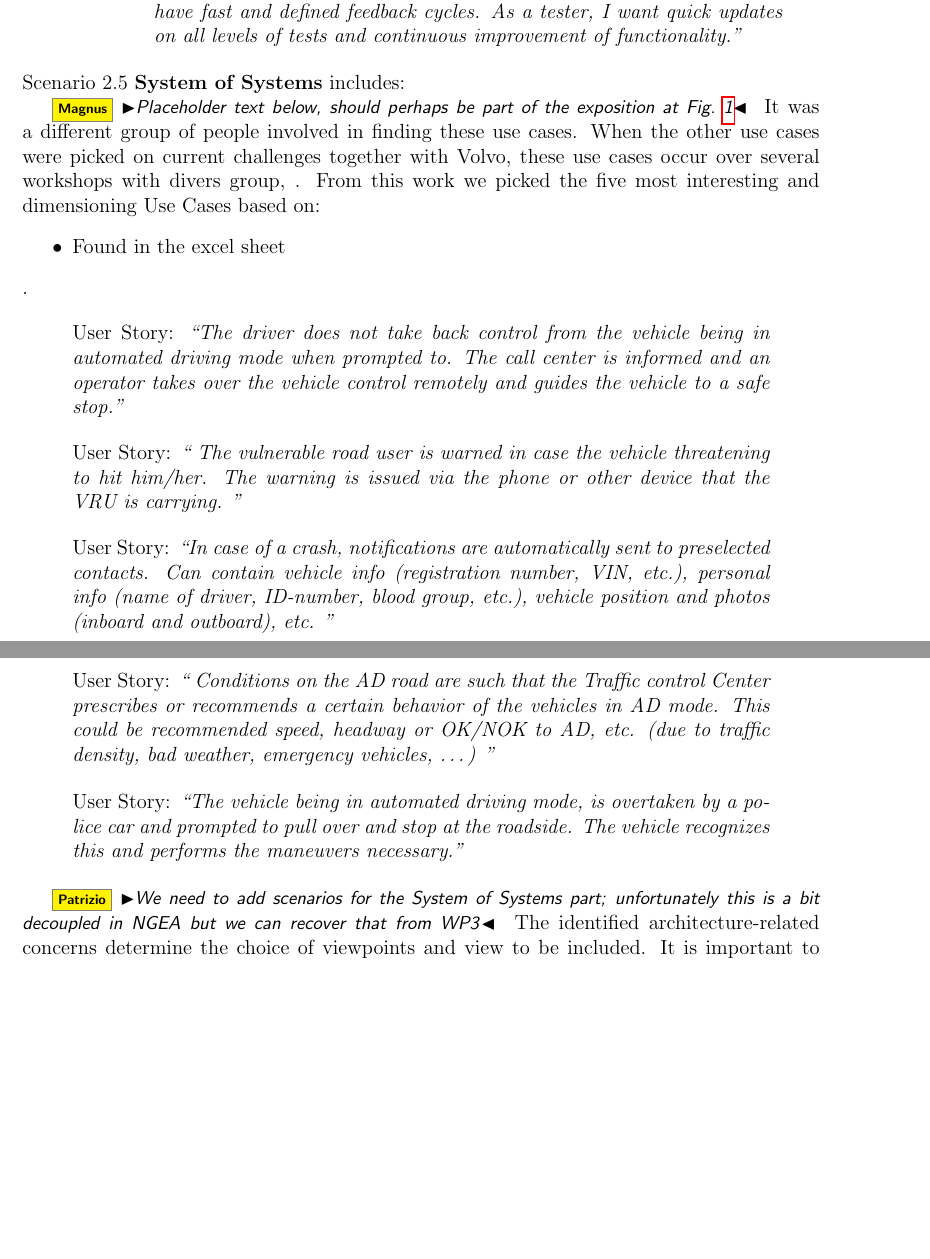
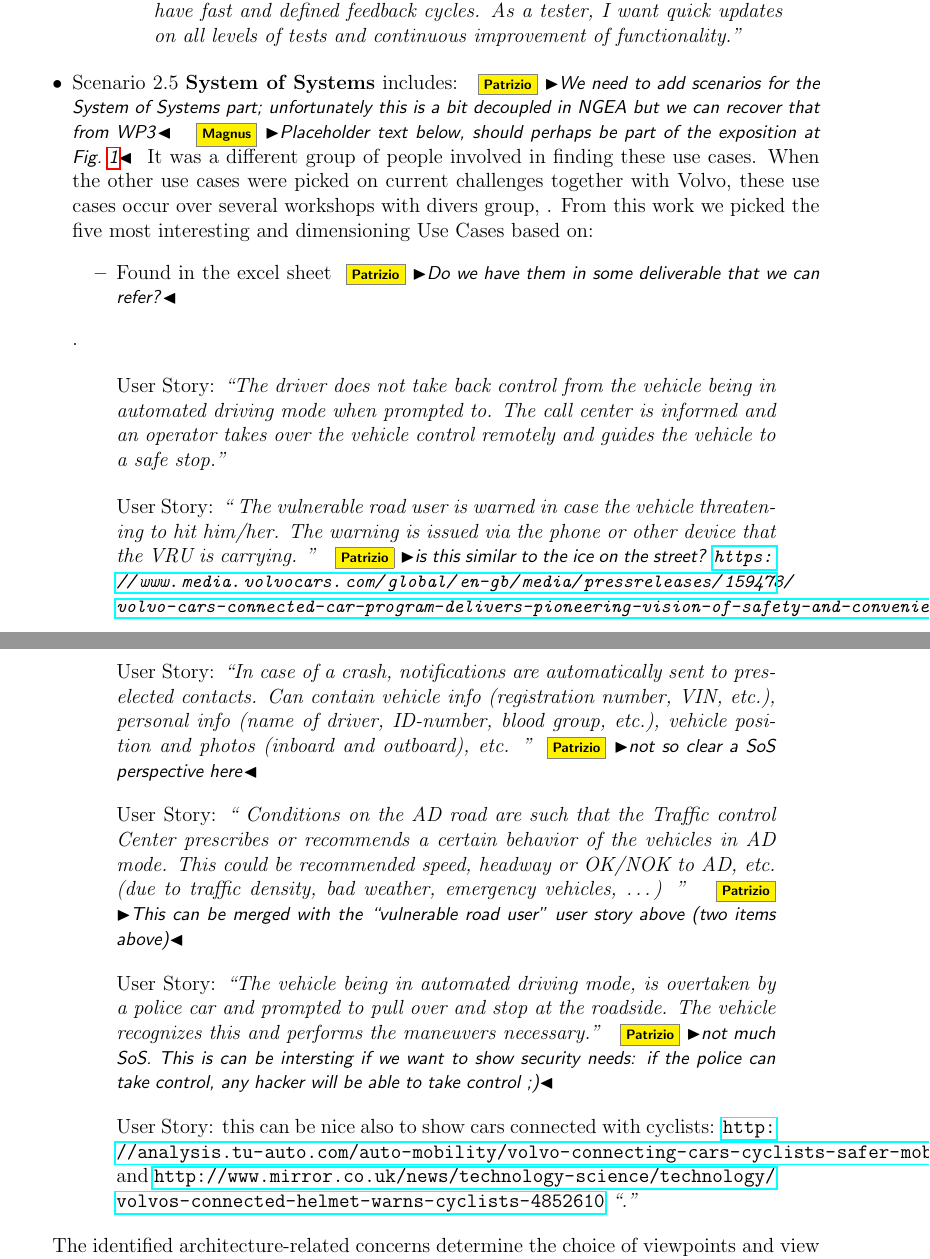
Before and after one commit to PatrizioPelliccione/WasaJournal, a LaTeX paper (main.tex, which reads VCGAAF.tex): two parts of pages 17 and 18 of 35 before the commit and two parts of pages 17 and 18 of 36 after it, joined at a grey line, cut so that both start at the same text, the shorter picture padded with empty space. Compiled offline with pdfLaTeX.

Commit message:
some comments

```diff
--- a/VCGAAF.tex
+++ b/VCGAAF.tex
@@ -227,16 +227,16 @@ As a tester, I want quick updates on all levels of tests and continuous improvem
 \end{quote}
 \end{itemize}
 
-\end{itemize}
+
 
 \item Scenario 2.5 {\bf System of Systems} includes:
-
+\patrizio{We need to add scenarios for the System of Systems part; unfortunately this is a bit decoupled in NGEA but we can recover that from WP3}
 \magnus{Placeholder text below, should perhaps be part of the exposition at Fig.~\ref{fig:challenging-scenarios}}
 It was a different group of people involved in finding these use cases. When the other
 use cases were picked on current challenges together with Volvo, these use cases occur over several workshops with divers group, .
 From this work we picked the five most interesting and dimensioning Use Cases based on:
 \begin{itemize}
-    \item Found in the excel sheet
+    \item Found in the excel sheet  \patrizio{Do we have them in some deliverable that we can refer?}
 \end{itemize}.
 
 \begin{quote}
@@ -246,30 +246,37 @@ From this work we picked the five most interesting and dimensioning Use Cases ba
 
 \begin{quote}
 {User Story:}
-\emph{`` The vulnerable road user is warned in case the vehicle threatening to hit him/her. The warning is issued via the phone or other device that the VRU is carrying. ''}
+\emph{`` The vulnerable road user is warned in case the vehicle threatening to hit him/her. The warning is issued via the phone or other device that the VRU is carrying. ''} \patrizio{is this similar to the ice on the street? \url{https://www.media.volvocars.com/global/en-gb/media/pressreleases/159478/volvo-cars-connected-car-program-delivers-pioneering-vision-of-safety-and-convenience}}
 \end{quote}
 
 \begin{quote}
 {User Story:}
-\emph{``In case of a crash, notifications are automatically sent to preselected contacts. Can contain vehicle info (registration number, VIN, etc.), personal info (name of driver, ID-number, blood group, etc.), vehicle position and photos (inboard and outboard), etc.  ''}
+\emph{``In case of a crash, notifications are automatically sent to preselected contacts. Can contain vehicle info (registration number, VIN, etc.), personal info (name of driver, ID-number, blood group, etc.), vehicle position and photos (inboard and outboard), etc.  ''}\patrizio{not so clear a SoS perspective here}
 \end{quote}
 
 \begin{quote}
 {User Story:}
-\emph{`` Conditions on the AD road are such that the Traffic control Center prescribes or recommends a certain behavior of the vehicles in AD mode. This could be recommended speed, headway or OK/NOK to AD, etc. (due to traffic density, bad weather, emergency vehicles, …) ''}
+\emph{`` Conditions on the AD road are such that the Traffic control Center prescribes or recommends a certain behavior of the vehicles in AD mode. This could be recommended speed, headway or OK/NOK to AD, etc. (due to traffic density, bad weather, emergency vehicles, …) ''} \patrizio{This can be merged with the ``vulnerable road user" user story above (two items above)}
 \end{quote}
 
 \begin{quote}
 {User Story:}
-\emph{``The vehicle being in automated driving mode, is overtaken by a police car and prompted to pull over and stop at the roadside. The vehicle recognizes this and performs the maneuvers necessary.''}
+\emph{``The vehicle being in automated driving mode, is overtaken by a police car and prompted to pull over and stop at the roadside. The vehicle recognizes this and performs the maneuvers necessary.''} \patrizio{not much SoS. This is can be intersting if we want to show security needs: if the police can take control, any hacker will be able to take control ;)}
 \end{quote}
+
+\begin{quote}
+{User Story:}
+this can be nice also to show cars connected with cyclists: \url{http://analysis.tu-auto.com/auto-mobility/volvo-connecting-cars-cyclists-safer-mobility} and \url{http://www.mirror.co.uk/news/technology-science/technology/volvos-connected-helmet-warns-cyclists-4852610}
+\emph{``.''}
+\end{quote}
+
+
+\end{itemize}
 
 
 
 
 
-
-\patrizio{We need to add scenarios for the System of Systems part; unfortunately this is a bit decoupled in NGEA but we can recover that from WP3}
 The identified architecture-related concerns determine the choice of viewpoints and view to be included.
 It is important to note that almost each viewpoint detained in the following is already handled within the current architecture of Volvo Cars. However, we are investigating the definition of proper viewpoints that will create the architecture framework. %of the
 %Viewpoints are the principal content of an architecture framework. In fact the viewpoint defines the conventions and establishes the basis for interpreting views. Moreover, ``{\em each viewpoint establishes the notations, models, techniques and methods to be used in architecture descriptions resulting from applying the framework.}"~\cite{Emery-Hilliard:2009}.
```
